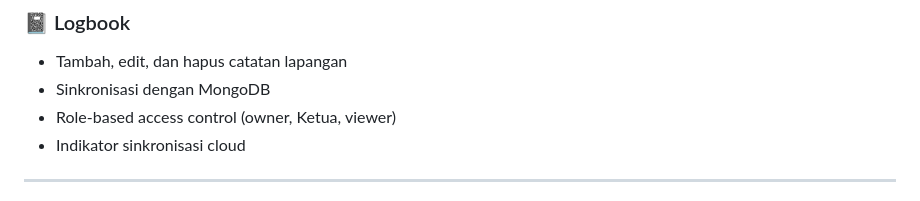
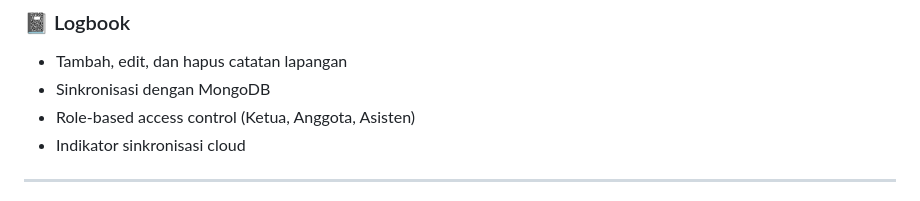
Before and after one commit to raihanaiooo/Proyek4, a Markdown page: README.md, the part around the change. Drawn GitHub-style.

Commit message:
perbarui MD 2

```diff
--- a/README.md
+++ b/README.md
@@ -66,7 +66,7 @@ Aplikasi Flutter untuk inspeksi dan pencatatan kerusakan jalan secara cerdas, di
 ### 📓 Logbook
 - Tambah, edit, dan hapus catatan lapangan
 - Sinkronisasi dengan MongoDB
-- Role-based access control (owner, Ketua, viewer)
+- Role-based access control (Ketua, Anggota, Asisten)
 - Indikator sinkronisasi cloud
 
 ---
```
